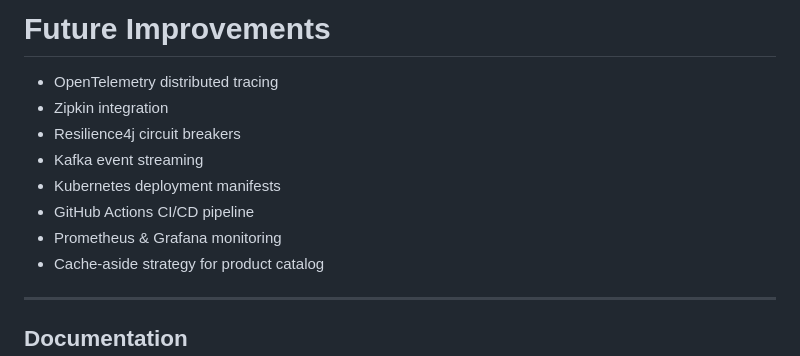
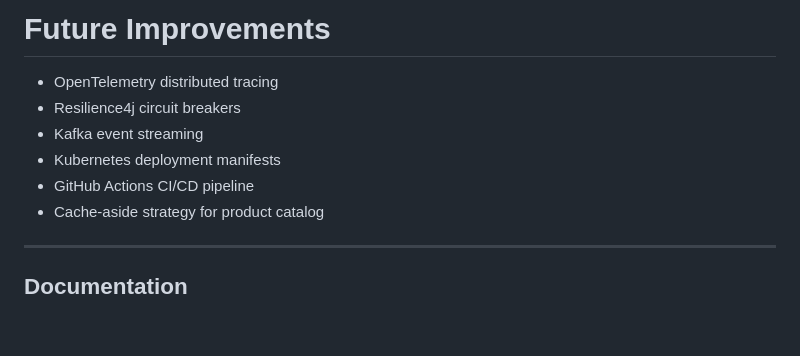
Before and after one commit to Divyansh745Garg/distributed-commerce, a Markdown page: README.md, the part around the change. Rendered like a GitHub page; blank space fills up the shorter version.

```diff
--- a/README.md
+++ b/README.md
@@ -297,12 +297,10 @@ distributed-ecommerce
 # Future Improvements
 
 - OpenTelemetry distributed tracing
-- Zipkin integration
 - Resilience4j circuit breakers
 - Kafka event streaming
 - Kubernetes deployment manifests
 - GitHub Actions CI/CD pipeline
-- Prometheus & Grafana monitoring
 - Cache-aside strategy for product catalog
 
 ---
```
